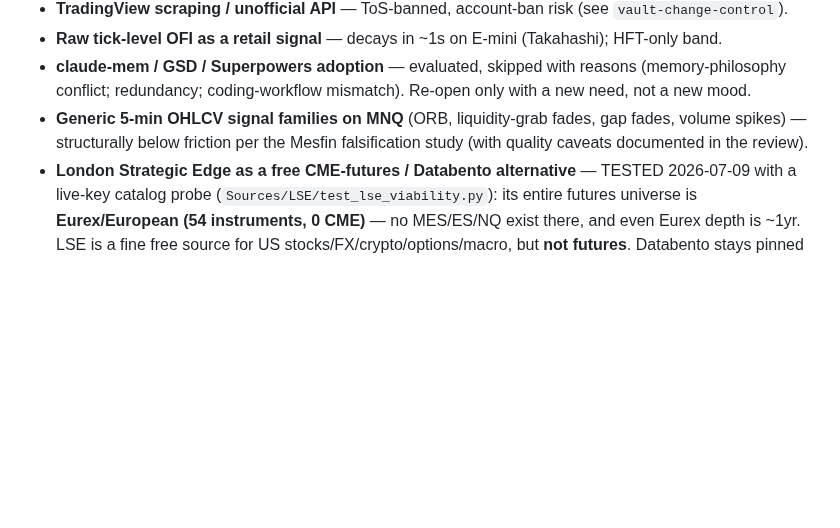
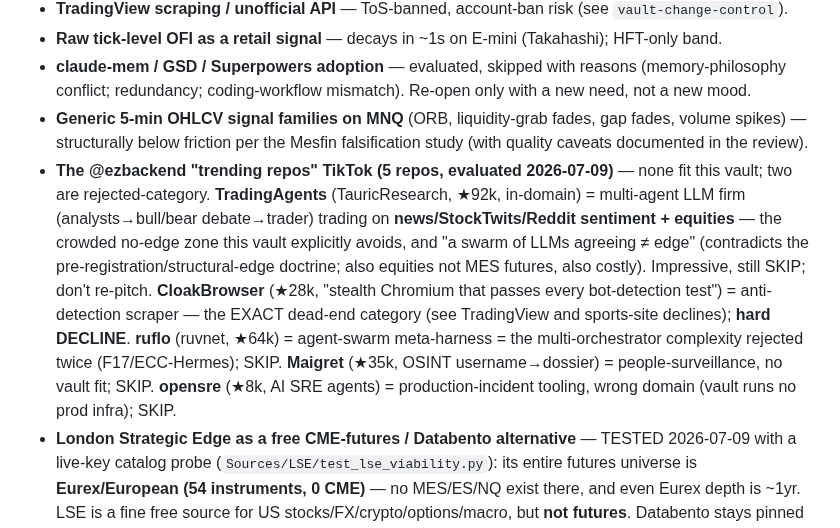
Before and after one commit to TraceBrown/popperwick, a Markdown page: skills/vault-failure-archaeology/SKILL.md, the part around the change. GitHub-like rendering; blank space fills up the shorter version.

Commit message:
Evaluated @ezbackend's 5 trending repos -> none fit; TradingAgents skip (sentiment/equities no-edge zone), CloakBrowser decline (stealth scraper), ruflo/maigret/opensre skip
Co-Authored-By: Claude Fable 5 <noreply@anthropic.com>

```diff
--- a/skills/vault-failure-archaeology/SKILL.md
+++ b/skills/vault-failure-archaeology/SKILL.md
@@ -59,6 +59,7 @@ Settled battles. Check here before spending tokens re-deriving any of these. For
 - **Raw tick-level OFI as a retail signal** — decays in ~1s on E-mini (Takahashi); HFT-only band.
 - **claude-mem / GSD / Superpowers adoption** — evaluated, skipped with reasons (memory-philosophy conflict; redundancy; coding-workflow mismatch). Re-open only with a new need, not a new mood.
 - **Generic 5-min OHLCV signal families on MNQ** (ORB, liquidity-grab fades, gap fades, volume spikes) — structurally below friction per the Mesfin falsification study (with quality caveats documented in the review).
+- **The @ezbackend "trending repos" TikTok (5 repos, evaluated 2026-07-09)** — none fit this vault; two are rejected-category. **TradingAgents** (TauricResearch, ★92k, in-domain) = multi-agent LLM firm (analysts→bull/bear debate→trader) trading on **news/StockTwits/Reddit sentiment + equities** — the crowded no-edge zone this vault explicitly avoids, and "a swarm of LLMs agreeing ≠ edge" (contradicts the pre-registration/structural-edge doctrine; also equities not MES futures, also costly). Impressive, still SKIP; don't re-pitch. **CloakBrowser** (★28k, "stealth Chromium that passes every bot-detection test") = anti-detection scraper — the EXACT dead-end category (see TradingView and sports-site declines); **hard DECLINE**. **ruflo** (ruvnet, ★64k) = agent-swarm meta-harness = the multi-orchestrator complexity rejected twice (F17/ECC-Hermes); SKIP. **Maigret** (★35k, OSINT username→dossier) = people-surveillance, no vault fit; SKIP. **opensre** (★8k, AI SRE agents) = production-incident tooling, wrong domain (vault runs no prod infra); SKIP.
 - **London Strategic Edge as a free CME-futures / Databento alternative** — TESTED 2026-07-09 with a live-key catalog probe (`Sources/LSE/test_lse_viability.py`): its entire futures universe is **Eurex/European (54 instruments, 0 CME)** — no MES/ES/NQ exist there, and even Eurex depth is ~1yr. LSE is a fine free source for US stocks/FX/crypto/options/macro, but **not futures**. Databento stays pinned for Rules 003/004; don't re-pitch LSE as the futures data layer. Full write-up: [[Sources/LSE/Reference]].
 
 ## When NOT to use this skill
```
